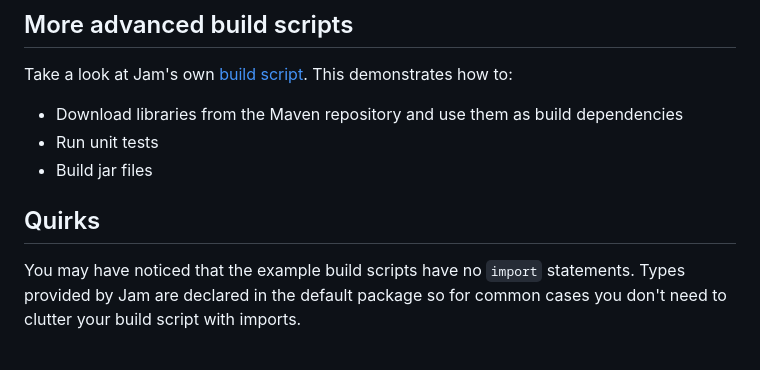
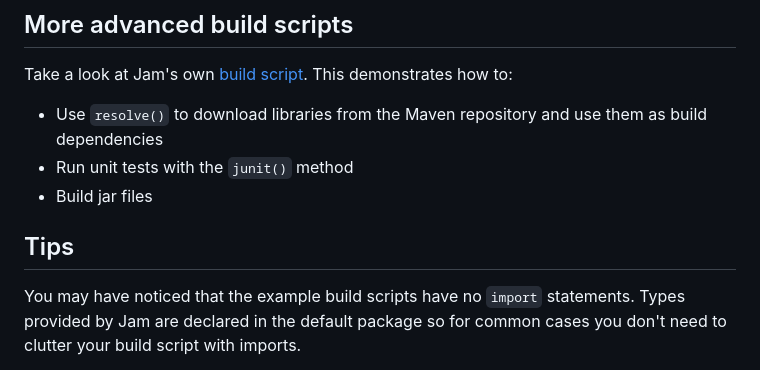
Before and after one commit to gilesjb/jam, a Markdown page: README.md, the part around the change printed below. Rendered like a GitHub page.

```diff
--- a/README.md
+++ b/README.md
@@ -131,11 +146,11 @@ Now if we run the build again, Jam will rebuild aka `[refresh]` the stale target
 
 Take a look at Jam's own [build script](examples/make-jam.kts). This demonstrates how to:
 
-* Download libraries from the Maven repository and use them as build dependencies
-* Run unit tests
+* Use `resolve()` to download libraries from the Maven repository and use them as build dependencies
+* Run unit tests with the `junit()` method
 * Build jar files
 
-## Quirks
+## Tips
 
 You may have noticed that the example build scripts have no `import` statements.
 Types provided by Jam are declared in the default package so for common cases you don't need to clutter your build script with imports.
```
Also changed, not shown: other parts of README.md (+31 -16 lines).
